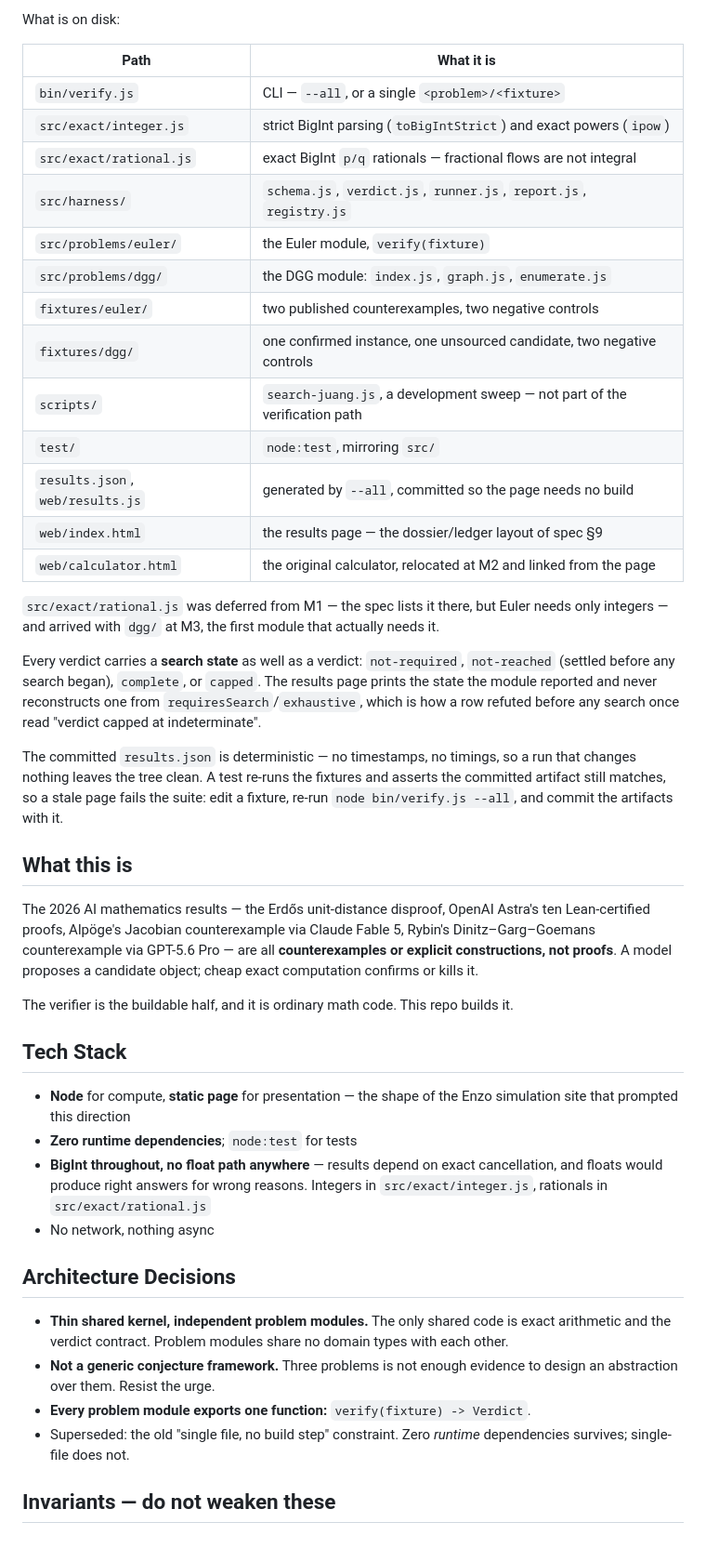
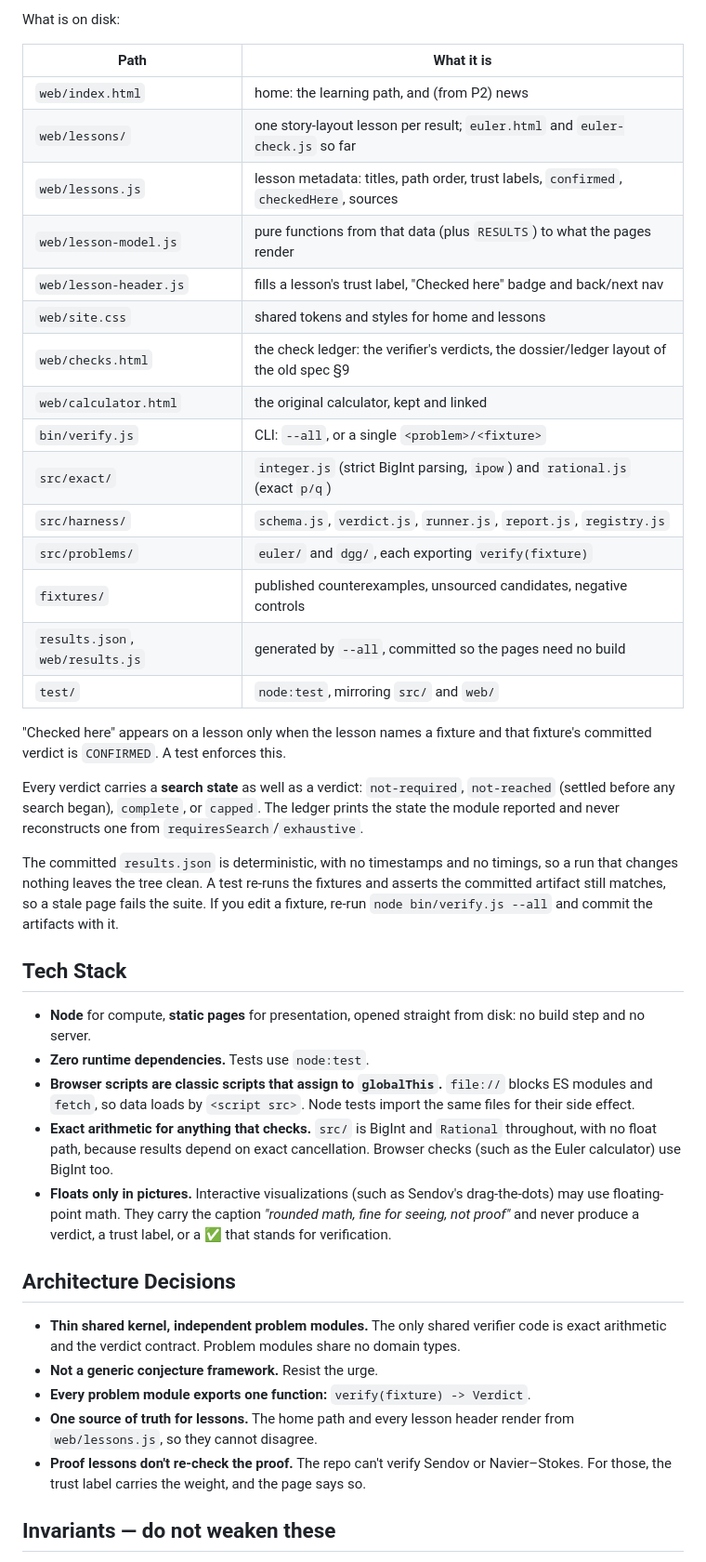
Before and after one commit to mdevisser/calculator, a Markdown page: CLAUDE.md, the part around one of its changes. Shown at 93% size. GitHub-like rendering.

Commit message:
docs: rewrite CLAUDE.md for the learning workbench
Co-Authored-By: Claude Opus 5.5 <noreply@anthropic.com>

```diff
--- a/CLAUDE.md
+++ b/CLAUDE.md
@@ -21,64 +74,61 @@ What is on disk:
 
 | Path | What it is |
 |---|---|
-| `bin/verify.js` | CLI — `--all`, or a single `<problem>/<fixture>` |
-| `src/exact/integer.js` | strict BigInt parsing (`toBigIntStrict`) and exact powers (`ipow`) |
-| `src/exact/rational.js` | exact BigInt `p/q` rationals — fractional flows are not integral |
+| `web/index.html` | home: the learning path, and (from P2) news |
+| `web/lessons/` | one story-layout lesson per result; `euler.html` and `euler-check.js` so far |
+| `web/lessons.js` | lesson metadata: titles, path order, trust labels, `confirmed`, `checkedHere`, sources |
+| `web/lesson-model.js` | pure functions from that data (plus `RESULTS`) to what the pages render |
+| `web/lesson-header.js` | fills a lesson's trust label, "Checked here" badge and back/next nav |
+| `web/site.css` | shared tokens and styles for home and lessons |
+| `web/checks.html` | the check ledger: the verifier's verdicts, the dossier/ledger layout of the old spec §9 |
+| `web/calculator.html` | the original calculator, kept and linked |
+| `bin/verify.js` | CLI: `--all`, or a single `<problem>/<fixture>` |
+| `src/exact/` | `integer.js` (strict BigInt parsing, `ipow`) and `rational.js` (exact `p/q`) |
 | `src/harness/` | `schema.js`, `verdict.js`, `runner.js`, `report.js`, `registry.js` |
-| `src/problems/euler/` | the Euler module, `verify(fixture)` |
-| `src/problems/dgg/` | the DGG module: `index.js`, `graph.js`, `enumerate.js` |
-| `fixtures/euler/` | two published counterexamples, two negative controls |
-| `fixtures/dgg/` | one confirmed instance, one unsourced candidate, two negative controls |
-| `scripts/` | `search-juang.js`, a development sweep — not part of the verification path |
-| `test/` | `node:test`, mirroring `src/` |
-| `results.json`, `web/results.js` | generated by `--all`, committed so the page needs no build |
-| `web/index.html` | the results page — the dossier/ledger layout of spec §9 |
-| `web/calculator.html` | the original calculator, relocated at M2 and linked from the page |
+| `src/problems/` | `euler/` and `dgg/`, each exporting `verify(fixture)` |
+| `fixtures/` | published counterexamples, unsourced candidates, negative controls |
+| `results.json`, `web/results.js` | generated by `--all`, committed so the pages need no build |
+| `test/` | `node:test`, mirroring `src/` and `web/` |
 
-`src/exact/rational.js` was deferred from M1 — the spec lists it there, but Euler needs
-only integers — and arrived with `dgg/` at M3, the first module that actually needs it.
+"Checked here" appears on a lesson only when the lesson names a fixture and that
+fixture's committed verdict is `CONFIRMED`. A test enforces this.
 
 Every verdict carries a **search state** as well as a verdict: `not-required`,
-`not-reached` (settled before any search began), `complete`, or `capped`. The results
-page prints the state the module reported and never reconstructs one from
-`requiresSearch`/`exhaustive`, which is how a row refuted before any search once read
-"verdict capped at indeterminate".
+`not-reached` (settled before any search began), `complete`, or `capped`. The ledger
+prints the state the module reported and never reconstructs one from
+`requiresSearch`/`exhaustive`.
 
-The committed `results.json` is deterministic — no timestamps, no timings, so a run
-that changes nothing leaves the tree clean. A test re-runs the fixtures and asserts the
-committed artifact still matches, so a stale page fails the suite: edit a fixture,
-re-run `node bin/verify.js --all`, and commit the artifacts with it.
-
-## What this is
-
-The 2026 AI mathematics results — the Erdős unit-distance disproof, OpenAI Astra's ten
-Lean-certified proofs, Alpöge's Jacobian counterexample via Claude Fable 5, Rybin's
-Dinitz–Garg–Goemans counterexample via GPT-5.6 Pro — are all **counterexamples or
-explicit constructions, not proofs**. A model proposes a candidate object; cheap exact
-computation confirms or kills it.
-
-The verifier is the buildable half, and it is ordinary math code. This repo builds it.
+The committed `results.json` is deterministic, with no timestamps and no timings, so a
+run that changes nothing leaves the tree clean. A test re-runs the fixtures and asserts
+the committed artifact still matches, so a stale page fails the suite. If you edit a
+fixture, re-run `node bin/verify.js --all` and commit the artifacts with it.
 
 ## Tech Stack
 
-- **Node** for compute, **static page** for presentation — the shape of the Enzo
-  simulation site that prompted this direction
-- **Zero runtime dependencies**; `node:test` for tests
-- **BigInt throughout, no float path anywhere** — results depend on exact cancellation,
-  and floats would produce right answers for wrong reasons. Integers in
-  `src/exact/integer.js`, rationals in `src/exact/rational.js`
-- No network, nothing async
+- **Node** for compute, **static pages** for presentation, opened straight from disk:
+  no build step and no server.
+- **Zero runtime dependencies.** Tests use `node:test`.
+- **Browser scripts are classic scripts that assign to `globalThis`.** `file://`
+  blocks ES modules and `fetch`, so data loads by `<script src>`. Node tests import the
+  same files for their side effect.
+- **Exact arithmetic for anything that checks.** `src/` is BigInt and `Rational`
+  throughout, with no float path, because results depend on exact cancellation. Browser
+  checks (such as the Euler calculator) use BigInt too.
+- **Floats only in pictures.** Interactive visualizations (such as Sendov's
+  drag-the-dots) may use floating-point math. They carry the caption *"rounded math,
+  fine for seeing, not proof"* and never produce a verdict, a trust label, or a ✅ that
+  stands for verification.
 
 ## Architecture Decisions
 
-- **Thin shared kernel, independent problem modules.** The only shared code is exact
-  arithmetic and the verdict contract. Problem modules share no domain types with each
-  other.
-- **Not a generic conjecture framework.** Three problems is not enough evidence to
-  design an abstraction over them. Resist the urge.
+- **Thin shared kernel, independent problem modules.** The only shared verifier code is
+  exact arithmetic and the verdict contract. Problem modules share no domain types.
+- **Not a generic conjecture framework.** Resist the urge.
 - **Every problem module exports one function:** `verify(fixture) -> Verdict`.
-- Superseded: the old "single file, no build step" constraint. Zero *runtime*
-  dependencies survives; single-file does not.
+- **One source of truth for lessons.** The home path and every lesson header render from
+  `web/lessons.js`, so they cannot disagree.
+- **Proof lessons don't re-check the proof.** The repo can't verify Sendov or
+  Navier–Stokes. For those, the trust label carries the weight, and the page says so.
 
 ## Invariants — do not weaken these
 
```
Also changed, not shown: other parts of CLAUDE.md (+80 -37 lines).
